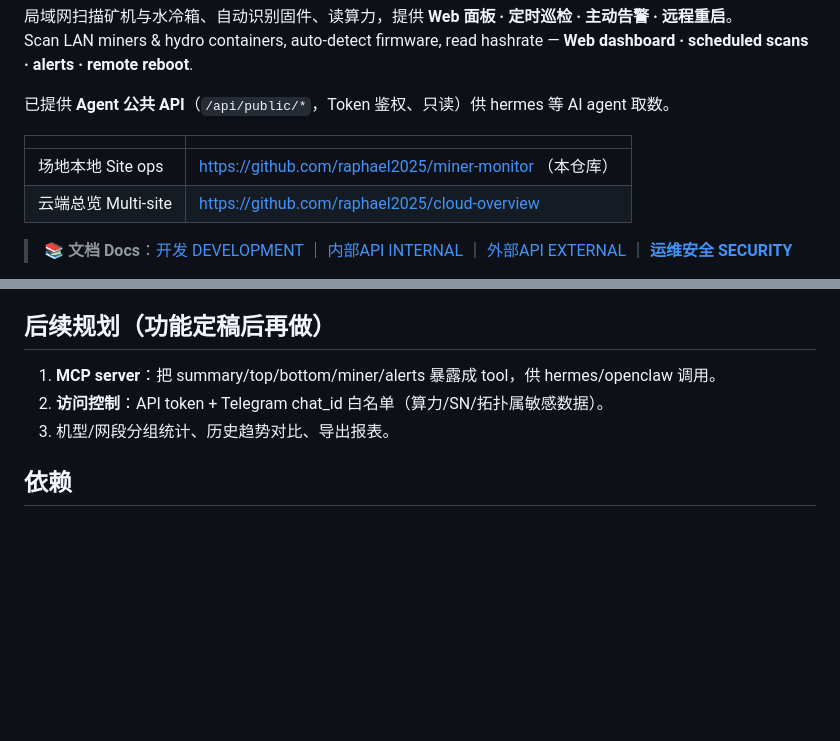
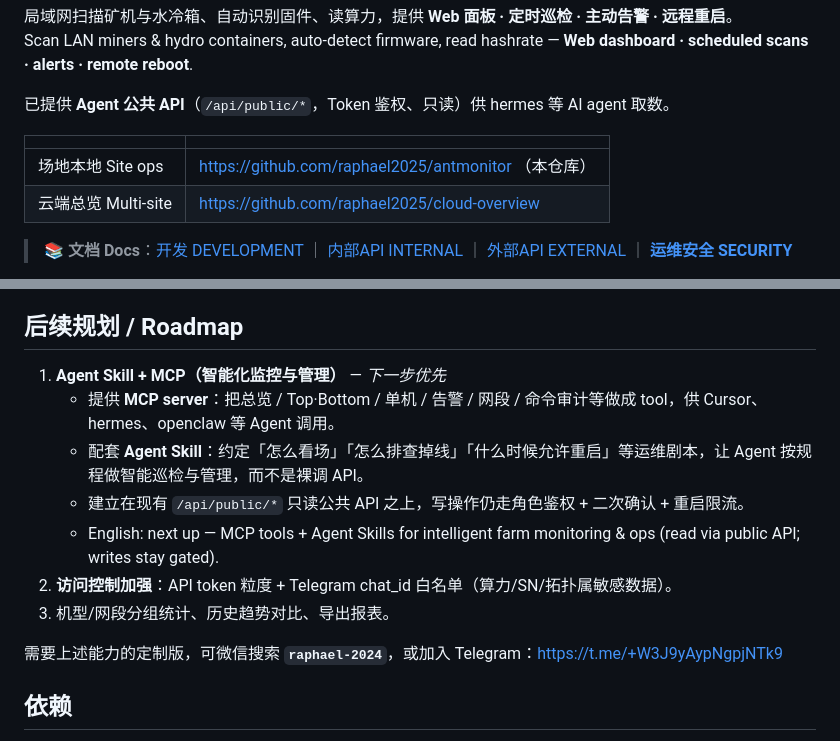
Before and after one commit to raphael2025/antmonitor, a Markdown page: README.md, 2 parts joined by grey strips. GitHub-like rendering; blank space fills up the shorter version.

Commit message:
文档：仓库更名为 antmonitor；Roadmap 明确 Agent Skill + MCP
下一步优先智能化监控：MCP tools + 运维 Skill，建立在公共 API 与写操作闸门之上。

Co-authored-by: Cursor <cursoragent@cursor.com>

```diff
--- a/README.md
+++ b/README.md
@@ -10,7 +10,7 @@ Scan LAN miners & hydro containers, auto-detect firmware, read hashrate — **We
 
 | | |
 |---|---|
-| 场地本地 Site ops | https://github.com/raphael2025/miner-monitor （本仓库） |
+| 场地本地 Site ops | https://github.com/raphael2025/antmonitor （本仓库） |
 | 云端总览 Multi-site | https://github.com/raphael2025/cloud-overview |
 
 > 📚 **文档 Docs**：[开发 DEVELOPMENT](docs/DEVELOPMENT.md) ｜ [内部API INTERNAL](docs/INTERNAL_API.md) ｜
@@ -324,11 +324,17 @@ cloud:
 - 语法错误的坏版本会被编译自检拦下并**自动回滚**；云端侧发布/场地接入见
   [cloud-overview/docs/DEPLOY.md](https://github.com/raphael2025/cloud-overview/blob/master/docs/DEPLOY.md)
 
-## 后续规划（功能定稿后再做）
+## 后续规划 / Roadmap
 
-1. **MCP server**：把 summary/top/bottom/miner/alerts 暴露成 tool，供 hermes/openclaw 调用。
-2. **访问控制**：API token + Telegram chat_id 白名单（算力/SN/拓扑属敏感数据）。
+1. **Agent Skill + MCP（智能化监控与管理）** — *下一步优先*
+   - 提供 **MCP server**：把总览 / Top·Bottom / 单机 / 告警 / 网段 / 命令审计等做成 tool，供 Cursor、hermes、openclaw 等 Agent 调用。
+   - 配套 **Agent Skill**：约定「怎么看场」「怎么排查掉线」「什么时候允许重启」等运维剧本，让 Agent 按规程做智能巡检与管理，而不是裸调 API。
+   - 建立在现有 `/api/public/*` 只读公共 API 之上，写操作仍走角色鉴权 + 二次确认 + 重启限流。
+   - English: next up — MCP tools + Agent Skills for intelligent farm monitoring & ops (read via public API; writes stay gated).
+2. **访问控制加强**：API token 粒度 + Telegram chat_id 白名单（算力/SN/拓扑属敏感数据）。
 3. 机型/网段分组统计、历史趋势对比、导出报表。
+
+需要上述能力的定制版，可微信搜索 **`raphael-2024`**，或加入 Telegram：https://t.me/+W3J9yAypNgpjNTk9
 
 ## 依赖
 
```
